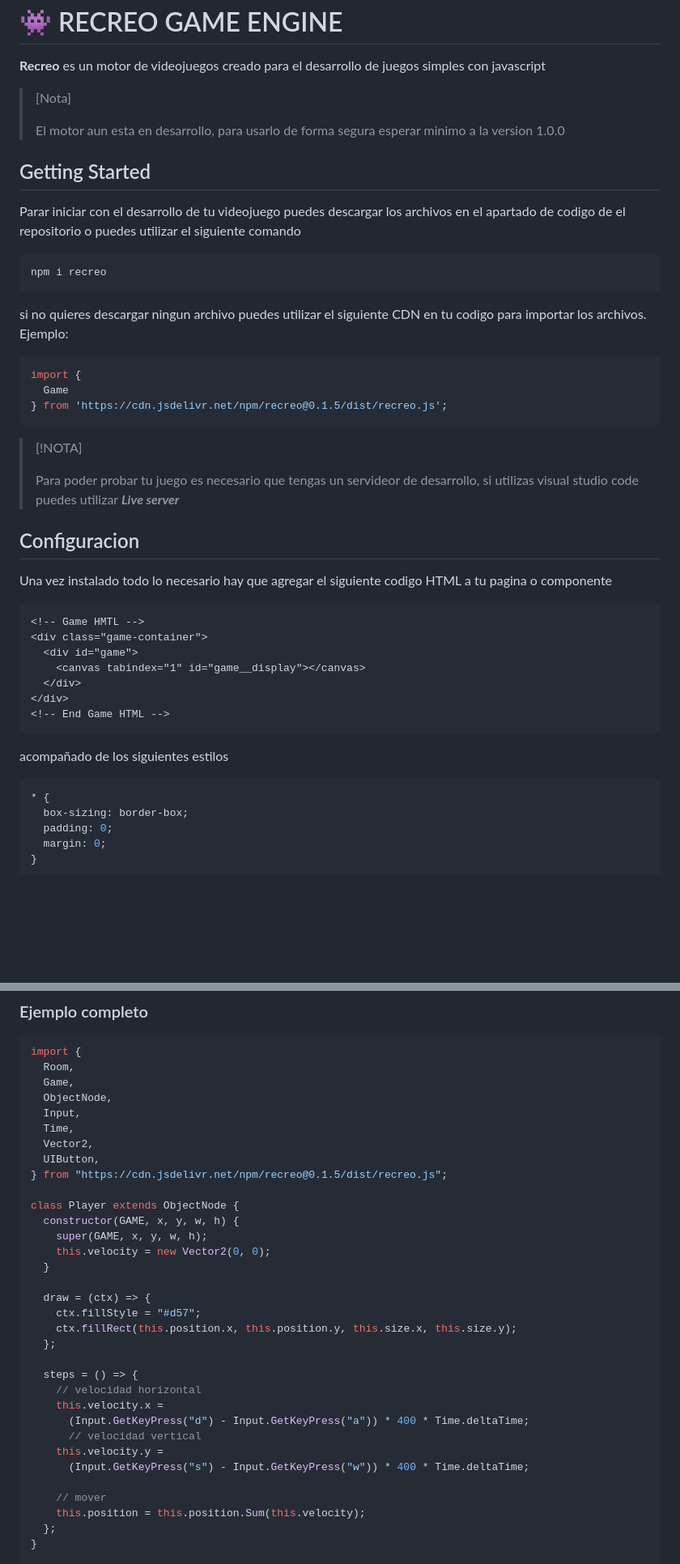
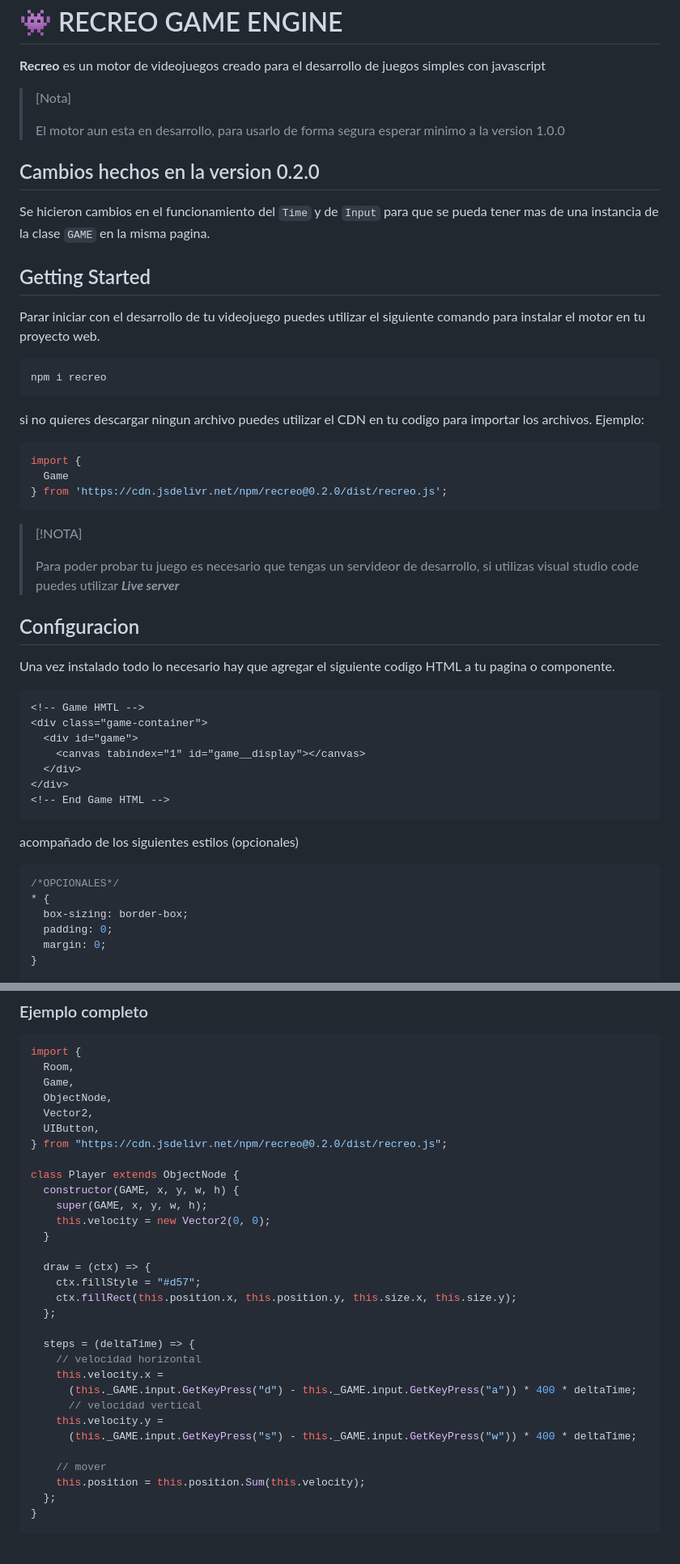
Before and after one commit to Cesar-CARV/Recreo-GameEngine, a Markdown page: README.md, 2 parts joined by grey strips. Shown at 81% size. GitHub-like rendering; blank space fills up the shorter version.

````diff
--- a/README.md
+++ b/README.md
@@ -6,26 +6,29 @@
 >
 >El motor aun esta en desarrollo, para usarlo de forma segura esperar minimo a la version 1.0.0
 
+## Cambios hechos en la version 0.2.0
+Se hicieron cambios en el funcionamiento del `Time` y de `Input` para que se pueda tener mas de una instancia de la clase `GAME` en la misma pagina.
+
 ## Getting Started
-Parar iniciar con el desarrollo de tu videojuego puedes descargar los archivos en el apartado de codigo de el repositorio o puedes utilizar el siguiente comando
+Parar iniciar con el desarrollo de tu videojuego puedes utilizar el siguiente comando para instalar el motor en tu proyecto web.
 
 ```bash
 npm i recreo
 ```
 
-si no quieres descargar ningun archivo puedes utilizar el siguiente CDN en tu codigo para importar los archivos. Ejemplo:
+si no quieres descargar ningun archivo puedes utilizar el CDN en tu codigo para importar los archivos. Ejemplo:
 
 ```JavaScript
 import {
   Game
-} from 'https://cdn.jsdelivr.net/npm/recreo@0.1.5/dist/recreo.js';
+} from 'https://cdn.jsdelivr.net/npm/recreo@0.2.0/dist/recreo.js';
 ```
 >[!NOTA]
 >
 >Para poder probar tu juego es necesario que tengas un servideor de desarrollo, si utilizas visual studio code puedes utilizar ***Live server***
 
 ## Configuracion
-Una vez instalado todo lo necesario hay que agregar el siguiente codigo HTML a tu pagina o componente
+Una vez instalado todo lo necesario hay que agregar el siguiente codigo HTML a tu pagina o componente.
 
 ```HTML
 <!-- Game HMTL -->
@@ -37,9 +40,10 @@ Una vez instalado todo lo necesario hay que agregar el siguiente codigo HTML a t
 <!-- End Game HTML -->
 ```
 
-acompañado de los siguientes estilos
+acompañado de los siguientes estilos (opcionales)
 
 ```CSS
+/*OPCIONALES*/
 * {
   box-sizing: border-box;
   padding: 0;
@@ -254,11 +255,9 @@ import {
   Room,
   Game,
   ObjectNode,
-  Input,
-  Time,
   Vector2,
   UIButton,
-} from "https://cdn.jsdelivr.net/npm/recreo@0.1.5/dist/recreo.js";
+} from "https://cdn.jsdelivr.net/npm/recreo@0.2.0/dist/recreo.js";
 
 class Player extends ObjectNode {
   constructor(GAME, x, y, w, h) {
@@ -271,13 +270,13 @@ class Player extends ObjectNode {
     ctx.fillRect(this.position.x, this.position.y, this.size.x, this.size.y);
   };
 
-  steps = () => {
+  steps = (deltaTime) => {
     // velocidad horizontal
     this.velocity.x =
-      (Input.GetKeyPress("d") - Input.GetKeyPress("a")) * 400 * Time.deltaTime;
+      (this._GAME.input.GetKeyPress("d") - this._GAME.input.GetKeyPress("a")) * 400 * deltaTime;
       // velocidad vertical
     this.velocity.y =
-      (Input.GetKeyPress("s") - Input.GetKeyPress("w")) * 400 * Time.deltaTime;
+      (this._GAME.input.GetKeyPress("s") - this._GAME.input.GetKeyPress("w")) * 400 * deltaTime;
 
     // mover
     this.position = this.position.Sum(this.velocity);
````
Also changed, not shown: other parts of README.md (+17 -20 lines).
